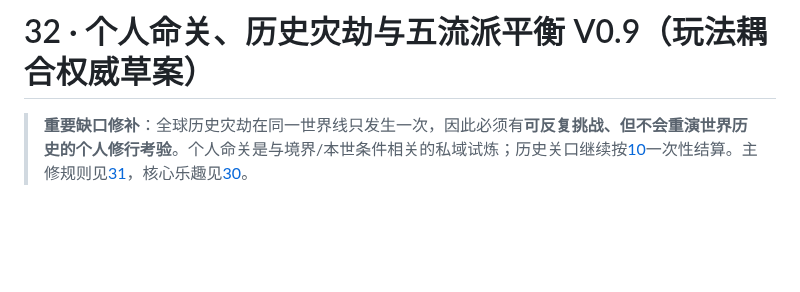
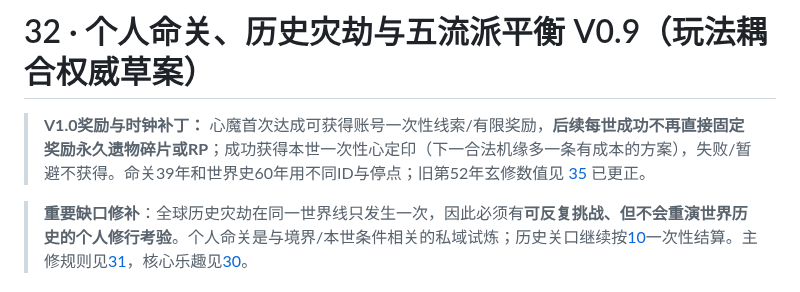
Before and after one commit to Tera-Dark/hundred-lives-to-ascend, a Markdown page: docs/32-TRIAL-DIRECTOR-AND-BALANCE.md, the part around the change. Rendered like a GitHub page; blank space fills up the shorter version.

Commit message:
docs(v1.0): mark latest event/reward authority in docs/32-TRIAL-DIRECTOR-AND-BALANCE.md

```diff
--- a/docs/32-TRIAL-DIRECTOR-AND-BALANCE.md
+++ b/docs/32-TRIAL-DIRECTOR-AND-BALANCE.md
@@ -1,4 +1,6 @@
 # 32 · 个人命关、历史灾劫与五流派平衡 V0.9（玩法耦合权威草案）
+
+> **V1.0奖励与时钟补丁：** 心魔首次达成可获得账号一次性线索/有限奖励，**后续每世成功不再直接固定奖励永久遗物碎片或RP**；成功获得本世一次性心定印（下一合法机缘多一条有成本的方案），失败/暂避不获得。命关39年和世界史60年用不同ID与停点；旧第52年玄修数值见 [35](35-ISSUE-FIX-AND-BASELINE.md) 已更正。
 
 > **重要缺口修补**：全球历史灾劫在同一世界线只发生一次，因此必须有**可反复挑战、但不会重演世界历史的个人修行考验**。个人命关是与境界/本世条件相关的私域试炼；历史关口继续按[10](10-TIME-EPOCH.md)一次性结算。主修规则见[31](31-CULTIVATION-PATHS.md)，核心乐趣见[30](30-CORE-FUN-THESIS.md)。
 
```
